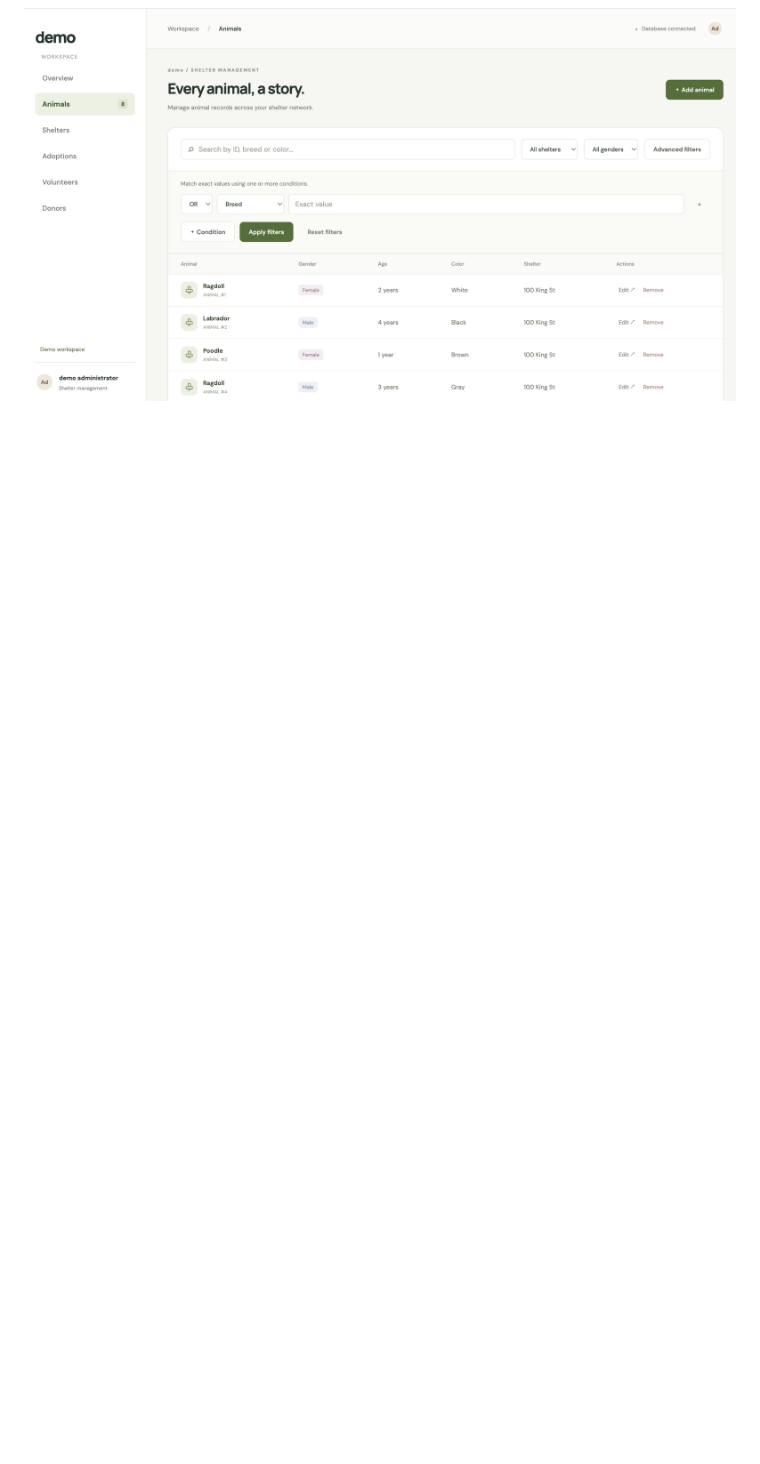
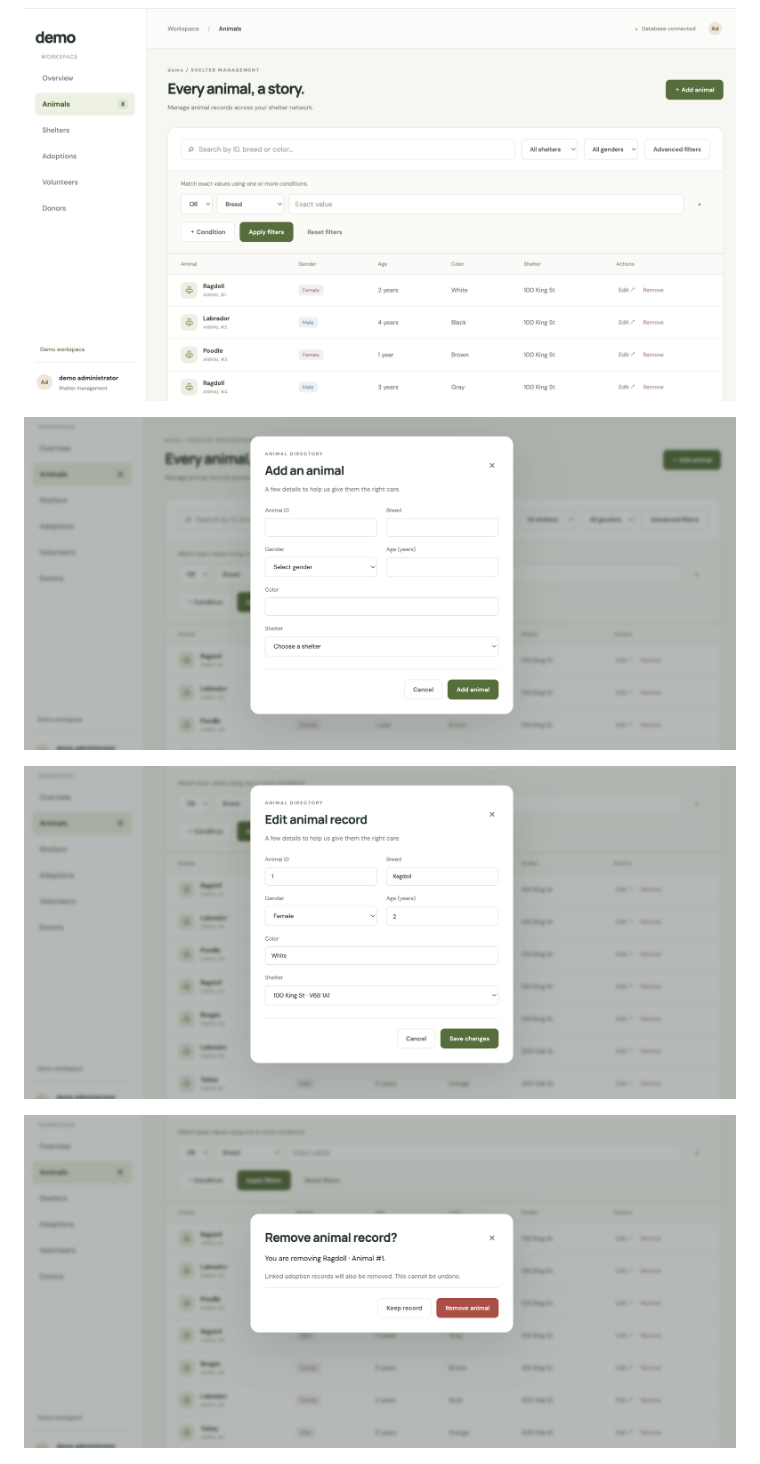
Before and after one commit to orego-jin/shelter-db, a Markdown page: README.md, the part around the change. Drawn GitHub-style; pictures changed too: imgs/add-animal.png (added), imgs/edit-animal.png (added), imgs/remove-animal.png (added); blank space fills up the shorter version.

Commit message:
added screenshots in Readme2

```diff
--- a/README.md
+++ b/README.md
@@ -43,6 +43,12 @@ npm start
 
 ![image](imgs/animals-selection.png)
 
+![image](imgs/add-animal.png)
+
+![image](imgs/edit-animal.png)
+
+![image](imgs/remove-animal.png)
+
 ![image](imgs/adoptions-filter.png)
 
 ![image](imgs/shelters.png)
```
